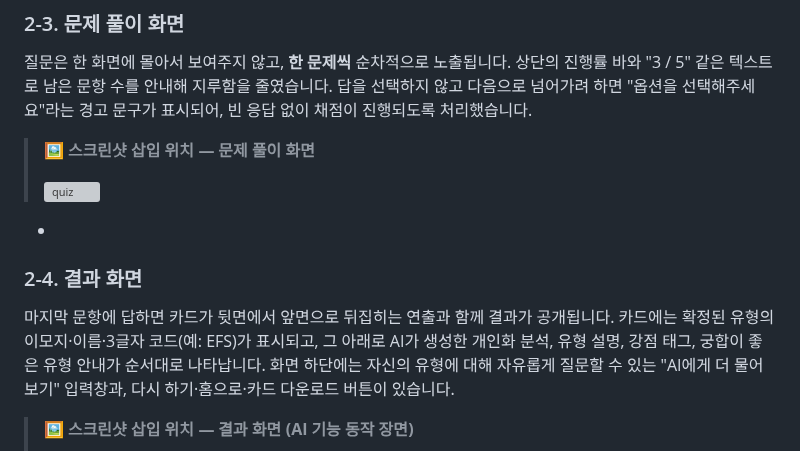
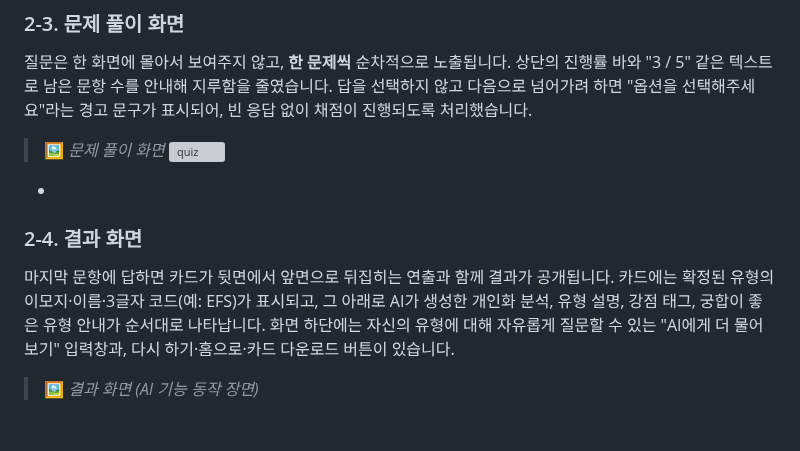
Before and after one commit to JiNS03/A-3, a Markdown page: README.md, the part around the change. GitHub-like rendering; blank space fills up the shorter version; grey boxes are pictures that could not be loaded.

Commit message:
Revise screenshot insertion points in README
Updated screenshot placeholders for quiz and result screens.

```diff
--- a/README.md
+++ b/README.md
@@ -59,8 +59,7 @@
 
 질문은 한 화면에 몰아서 보여주지 않고, **한 문제씩** 순차적으로 노출됩니다. 상단의 진행률 바와 "3 / 5" 같은 텍스트로 남은 문항 수를 안내해 지루함을 줄였습니다. 답을 선택하지 않고 다음으로 넘어가려 하면 "옵션을 선택해주세요"라는 경고 문구가 표시되어, 빈 응답 없이 채점이 진행되도록 처리했습니다.
 
-> 🖼️ **스크린샷 삽입 위치 — 문제 풀이 화면**
->
+> 🖼️ *문제 풀이 화면*
 > [](images/quiz.png)
 > <img width="2565" height="1499" alt="quiz" src="https://github.com/user-attachments/assets/698a3dc1-025e-4a95-b324-185743becc1a" />
 *
@@ -69,8 +68,7 @@
 
 마지막 문항에 답하면 카드가 뒷면에서 앞면으로 뒤집히는 연출과 함께 결과가 공개됩니다. 카드에는 확정된 유형의 이모지·이름·3글자 코드(예: EFS)가 표시되고, 그 아래로 AI가 생성한 개인화 분석, 유형 설명, 강점 태그, 궁합이 좋은 유형 안내가 순서대로 나타납니다. 화면 하단에는 자신의 유형에 대해 자유롭게 질문할 수 있는 "AI에게 더 물어보기" 입력창과, 다시 하기·홈으로·카드 다운로드 버튼이 있습니다.
 
-> 🖼️ **스크린샷 삽입 위치 — 결과 화면 (AI 기능 동작 장면)**
->
+> 🖼️ *결과 화면 (AI 기능 동작 장면)*
 > ![결과 화면](images/result.png)
 > *<img width="1212" height="1204" alt="result" src="https://github.com/user-attachments/assets/c3e49010-69a9-4902-bde5-69e0936cf986" />
 *
```
